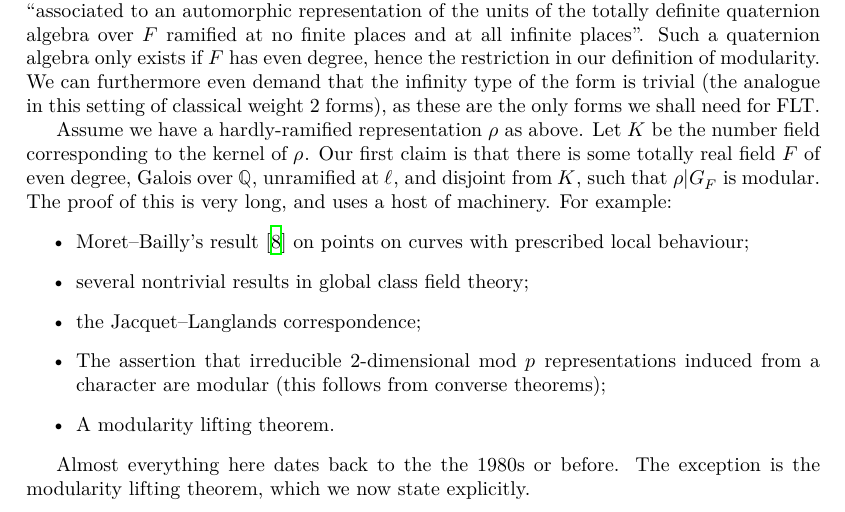
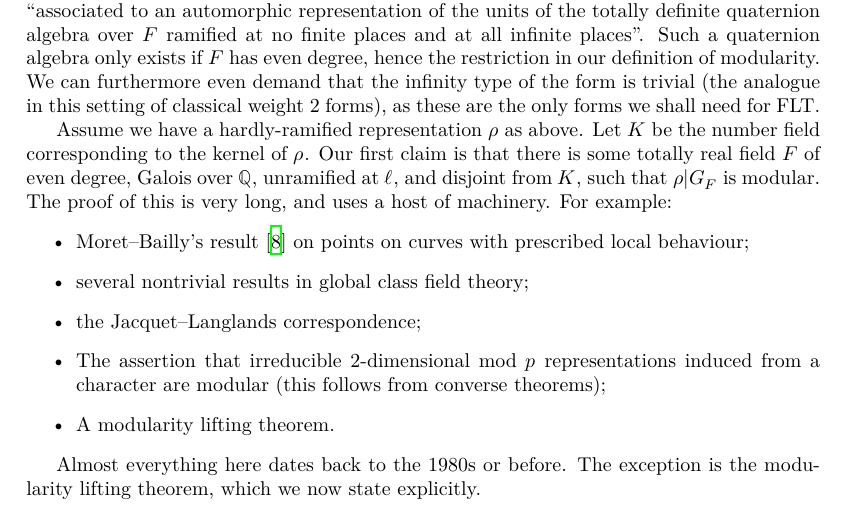
Before and after one commit to ImperialCollegeLondon/FLT, a LaTeX thesis (blueprint/src/print.tex, which reads blueprint/src/chapter/ch04overview.tex): part of page 15 of 79, cut so that both start at the same text. Compiled offline with XeLaTeX.

Commit message:
Correct duplicated word in ch04overview.tex

```diff
--- a/blueprint/src/chapter/ch04overview.tex
+++ b/blueprint/src/chapter/ch04overview.tex
@@ -32,7 +32,7 @@ The proof of this is very long, and uses a host of machinery. For example:
     \item A modularity lifting theorem.
 \end{itemize}
 
-Almost everything here dates back to the the 1980s or before.
+Almost everything here dates back to the 1980s or before.
 The exception is the modularity lifting theorem, which we now state explicitly.
 
 \section{A modularity lifting theorem}
```
